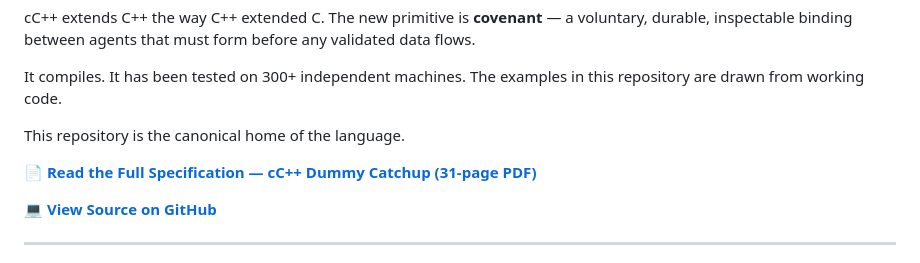
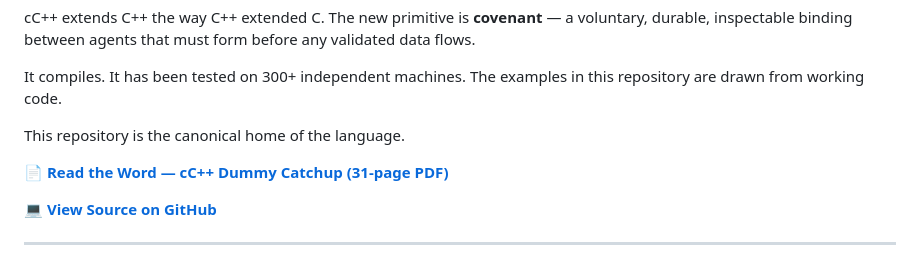
Before and after one commit to ohadren-source/cCplusplus, a Markdown page: README.md, the part around the change. Drawn GitHub-style.

Commit message:
Read the Word

```diff
--- a/README.md
+++ b/README.md
@@ -20,7 +20,7 @@ It compiles. It has been tested on 300+ independent machines. The examples in th
 
 This repository is the canonical home of the language.
 
-📄 **[Read the Full Specification — cC++ Dummy Catchup (31-page PDF)](spec/cC++_Dummy_Catchup.pdf)**
+📄 **[Read the Word — cC++ Dummy Catchup (31-page PDF)](spec/cC++_Dummy_Catchup.pdf)**
 
 💻 **[View Source on GitHub](https://github.com/ohadren-source/cCplusplus)**
 
```
